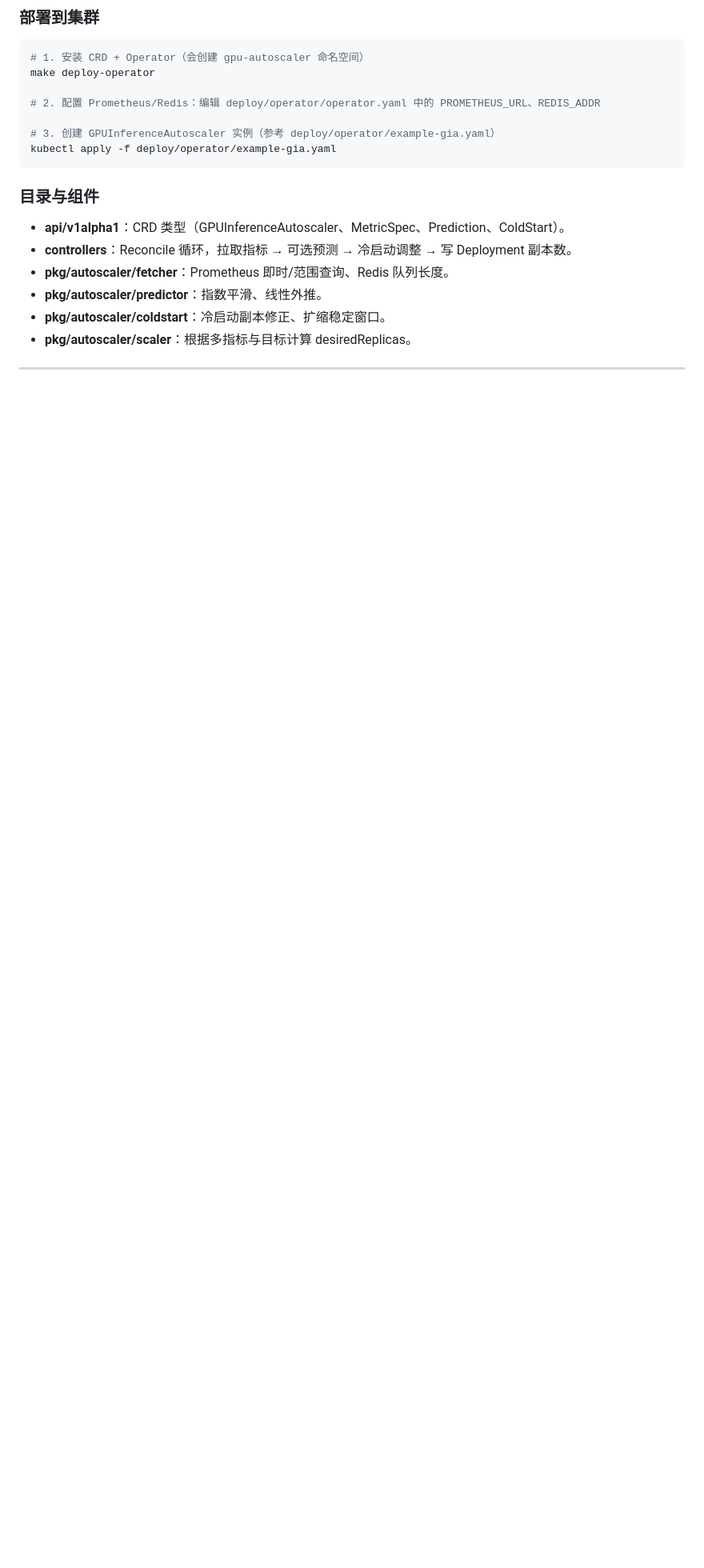
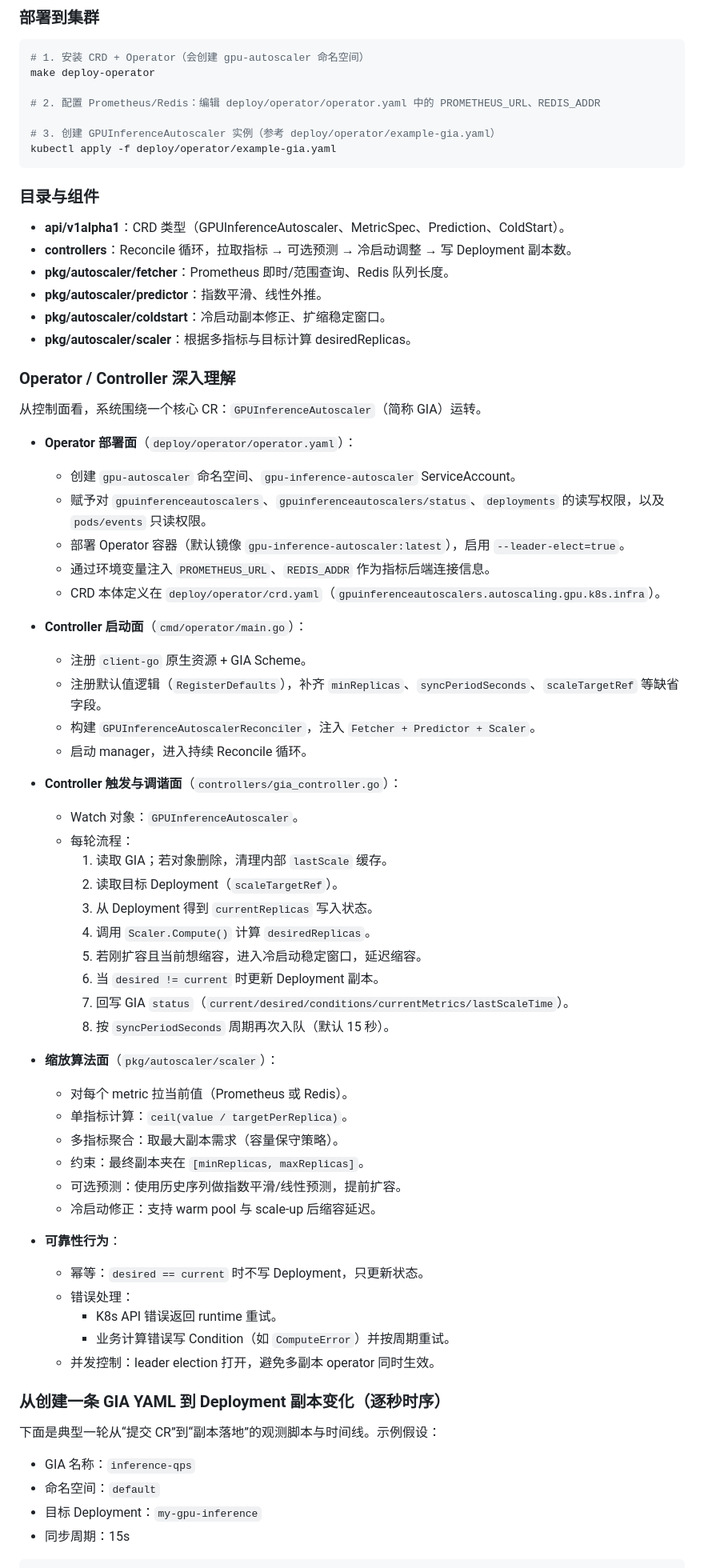
Before and after one commit to damonleelcx/gpu-k8s-infra, a Markdown page: README.md, the part around one of its changes. Shown at 80% size. Rendered like a GitHub page; blank space fills up the shorter version.

```diff
--- a/README.md
+++ b/README.md
@@ -218,3 +218,55 @@ kubectl apply -f deploy/operator/example-gia.yaml
 - **pkg/autoscaler/coldstart**：冷启动副本修正、扩缩稳定窗口。
 - **pkg/autoscaler/scaler**：根据多指标与目标计算 desiredReplicas。
 
+### Operator / Controller 深入理解
+
+从控制面看，系统围绕一个核心 CR：`GPUInferenceAutoscaler`（简称 GIA）运转。
+
+- **Operator 部署面**（`deploy/operator/operator.yaml`）：
+  - 创建 `gpu-autoscaler` 命名空间、`gpu-inference-autoscaler` ServiceAccount。
+  - 赋予对 `gpuinferenceautoscalers`、`gpuinferenceautoscalers/status`、`deployments` 的读写权限，以及 `pods/events` 只读权限。
+  - 部署 Operator 容器（默认镜像 `gpu-inference-autoscaler:latest`），启用 `--leader-elect=true`。
+  - 通过环境变量注入 `PROMETHEUS_URL`、`REDIS_ADDR` 作为指标后端连接信息。
+  - CRD 本体定义在 `deploy/operator/crd.yaml`（`gpuinferenceautoscalers.autoscaling.gpu.k8s.infra`）。
+
+- **Controller 启动面**（`cmd/operator/main.go`）：
+  - 注册 `client-go` 原生资源 + GIA Scheme。
+  - 注册默认值逻辑（`RegisterDefaults`），补齐 `minReplicas`、`syncPeriodSeconds`、`scaleTargetRef` 等缺省字段。
+  - 构建 `GPUInferenceAutoscalerReconciler`，注入 `Fetcher + Predictor + Scaler`。
+  - 启动 manager，进入持续 Reconcile 循环。
+
+- **Controller 触发与调谐面**（`controllers/gia_controller.go`）：
+  - Watch 对象：`GPUInferenceAutoscaler`。
+  - 每轮流程：
+    1) 读取 GIA；若对象删除，清理内部 `lastScale` 缓存。
+    2) 读取目标 Deployment（`scaleTargetRef`）。
+    3) 从 Deployment 得到 `currentReplicas` 写入状态。
+    4) 调用 `Scaler.Compute()` 计算 `desiredReplicas`。
+    5) 若刚扩容且当前想缩容，进入冷启动稳定窗口，延迟缩容。
+    6) 当 `desired != current` 时更新 Deployment 副本。
+    7) 回写 GIA `status`（`current/desired/conditions/currentMetrics/lastScaleTime`）。
+    8) 按 `syncPeriodSeconds` 周期再次入队（默认 15 秒）。
+
+- **缩放算法面**（`pkg/autoscaler/scaler`）：
+  - 对每个 metric 拉当前值（Prometheus 或 Redis）。
+  - 单指标计算：`ceil(value / targetPerReplica)`。
+  - 多指标聚合：取最大副本需求（容量保守策略）。
+  - 约束：最终副本夹在 `[minReplicas, maxReplicas]`。
+  - 可选预测：使用历史序列做指数平滑/线性预测，提前扩容。
+  - 冷启动修正：支持 warm pool 与 scale-up 后缩容延迟。
+
+- **可靠性行为**：
+  - 幂等：`desired == current` 时不写 Deployment，只更新状态。
+  - 错误处理：
+    - K8s API 错误返回 runtime 重试。
+    - 业务计算错误写 Condition（如 `ComputeError`）并按周期重试。
+  - 并发控制：leader election 打开，避免多副本 operator 同时生效。
+
+### 从创建一条 GIA YAML 到 Deployment 副本变化（逐秒时序）
+
+下面是典型一轮从“提交 CR”到“副本落地”的观测脚本与时间线。示例假设：
+- GIA 名称：`inference-qps`
+- 命名空间：`default`
+- 目标 Deployment：`my-gpu-inference`
+- 同步周期：15s
+
```
Also changed, not shown: other parts of README.md (+47 -0 lines).
